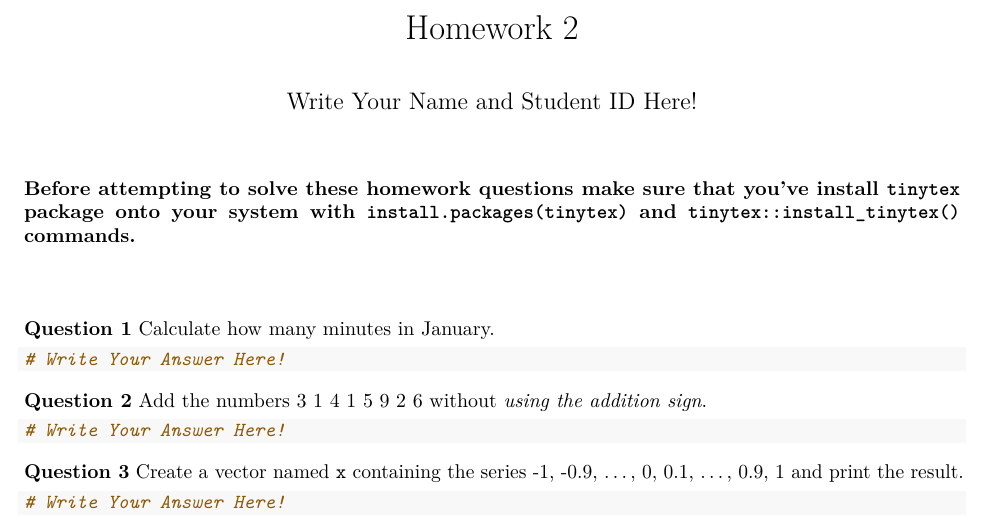
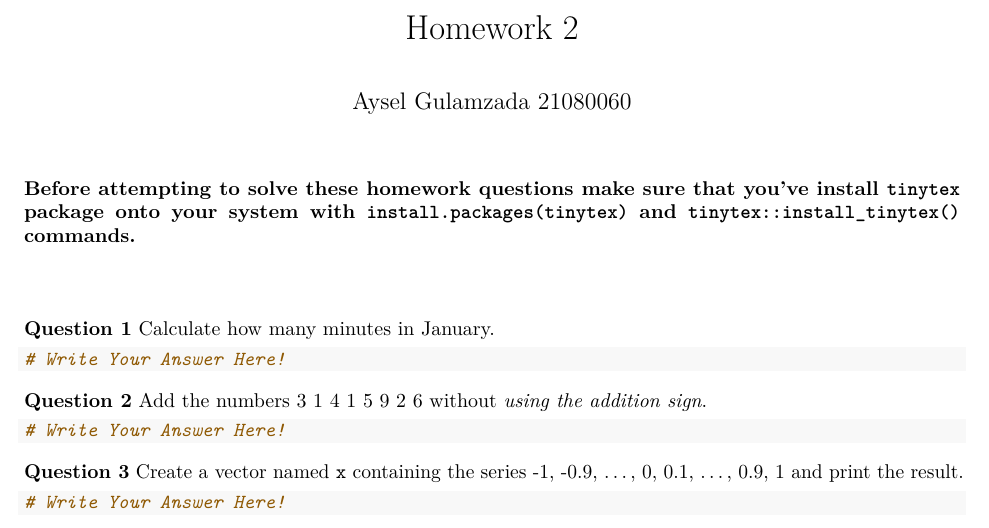
Before and after one commit to ayselgulamzada/Homework-2, an R Markdown document (HomeworkTwo.Rmd): part of page 1 of 2, cut so that both start at the same text. Rendered offline with R 4.5, knitr and Pandoc, then LaTeX, with nearby package versions.

Commit message:
Change author name

```diff
--- a/HomeworkTwo.Rmd
+++ b/HomeworkTwo.Rmd
@@ -1,6 +1,6 @@
 ---
 title: "Homework 2"
-author: "Write Your Name and Student ID Here!"
+author: Aysel Gulamzada 21080060
 output: pdf_document
 ---
 
```
Also changed, not shown: HomeworkTwo.tex (added).
